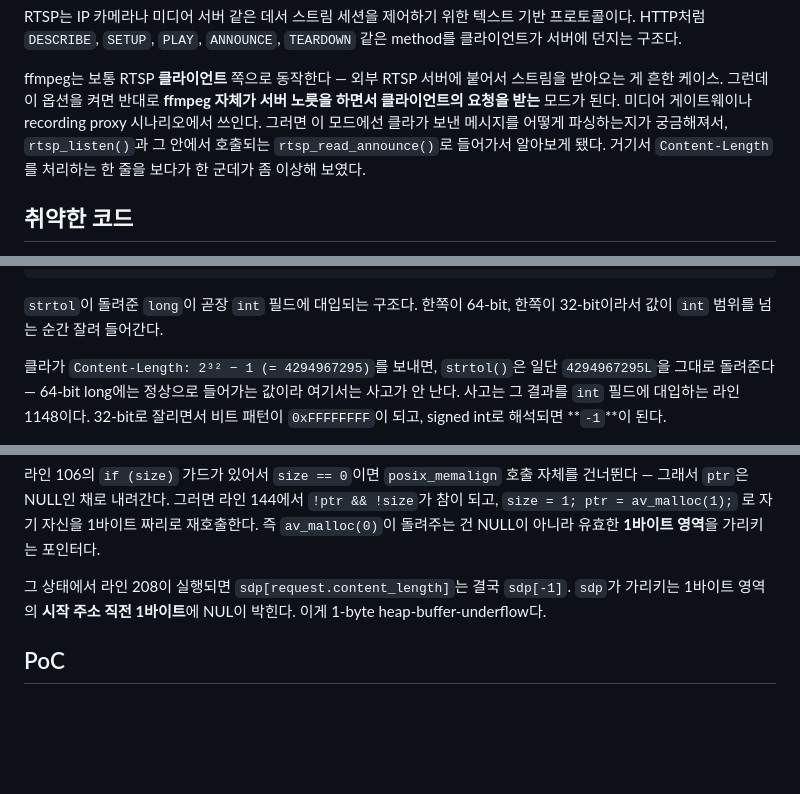
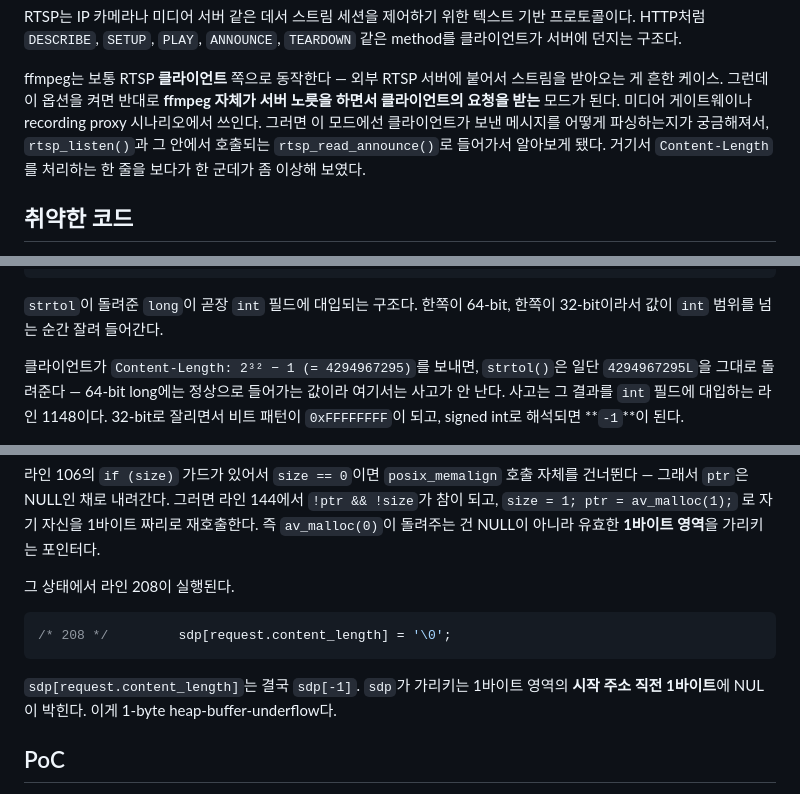
Before and after one commit to v2lixx/v2lixx.github.io, a Markdown page: posts/post1.md, 3 parts joined by grey strips. Drawn GitHub-style; blank space fills up the shorter version.

Commit message:
edit post1

````diff
--- a/posts/post1.md
+++ b/posts/post1.md
@@ -21,7 +21,7 @@ HTTP처럼 `DESCRIBE`, `SETUP`, `PLAY`, `ANNOUNCE`, `TEARDOWN` 같은 method를
 ffmpeg는 보통 RTSP **클라이언트** 쪽으로 동작한다 — 외부 RTSP 서버에 붙어서 스트림을 받아오는 게 흔한 케이스.
 그런데 이 옵션을 켜면 반대로 **ffmpeg 자체가 서버 노릇을 하면서 클라이언트의 요청을 받는** 모드가 된다.
 미디어 게이트웨이나 recording proxy 시나리오에서 쓰인다.
-그러면 이 모드에선 클라가 보낸 메시지를 어떻게 파싱하는지가 궁금해져서, `rtsp_listen()`과 그 안에서 호출되는 `rtsp_read_announce()`로 들어가서 알아보게 됐다.
+그러면 이 모드에선 클라이언트가 보낸 메시지를 어떻게 파싱하는지가 궁금해져서, `rtsp_listen()`과 그 안에서 호출되는 `rtsp_read_announce()`로 들어가서 알아보게 됐다.
 거기서 `Content-Length`를 처리하는 한 줄을 보다가 한 군데가 좀 이상해 보였다.
 
 ## 취약한 코드
@@ -106,7 +106,7 @@ aarch64 Linux는 LP64라서 `int`는 32-bit, `long`은 64-bit.
 `strtol`이 돌려준 `long`이 곧장 `int` 필드에 대입되는 구조다.
 한쪽이 64-bit, 한쪽이 32-bit이라서 값이 `int` 범위를 넘는 순간 잘려 들어간다.
 
-클라가 `Content-Length: 2³² − 1 (= 4294967295)`를 보내면, `strtol()`은 일단 `4294967295L`을 그대로 돌려준다 — 64-bit long에는 정상으로 들어가는 값이라 여기서는 사고가 안 난다.
+클라이언트가 `Content-Length: 2³² − 1 (= 4294967295)`를 보내면, `strtol()`은 일단 `4294967295L`을 그대로 돌려준다 — 64-bit long에는 정상으로 들어가는 값이라 여기서는 사고가 안 난다.
 사고는 그 결과를 `int` 필드에 대입하는 라인 1148이다.
 32-bit로 잘리면서 비트 패턴이 `0xFFFFFFFF`이 되고, signed int로 해석되면 **`-1`**이 된다.
 
@@ -132,7 +132,13 @@ aarch64 Linux는 LP64라서 `int`는 32-bit, `long`은 64-bit.
 그러면 라인 144에서 `!ptr && !size`가 참이 되고, `size = 1; ptr = av_malloc(1);` 로 자기 자신을 1바이트 짜리로 재호출한다.
 즉 `av_malloc(0)`이 돌려주는 건 NULL이 아니라 유효한 **1바이트 영역**을 가리키는 포인터다.
 
-그 상태에서 라인 208이 실행되면 `sdp[request.content_length]`는 결국 `sdp[-1]`.
+그 상태에서 라인 208이 실행된다.
+
+```c
+/* 208 */         sdp[request.content_length] = '\0';
+```
+
+`sdp[request.content_length]`는 결국 `sdp[-1]`.
 `sdp`가 가리키는 1바이트 영역의 **시작 주소 직전 1바이트**에 NUL이 박힌다.
 이게 1-byte heap-buffer-underflow다.
 
````
